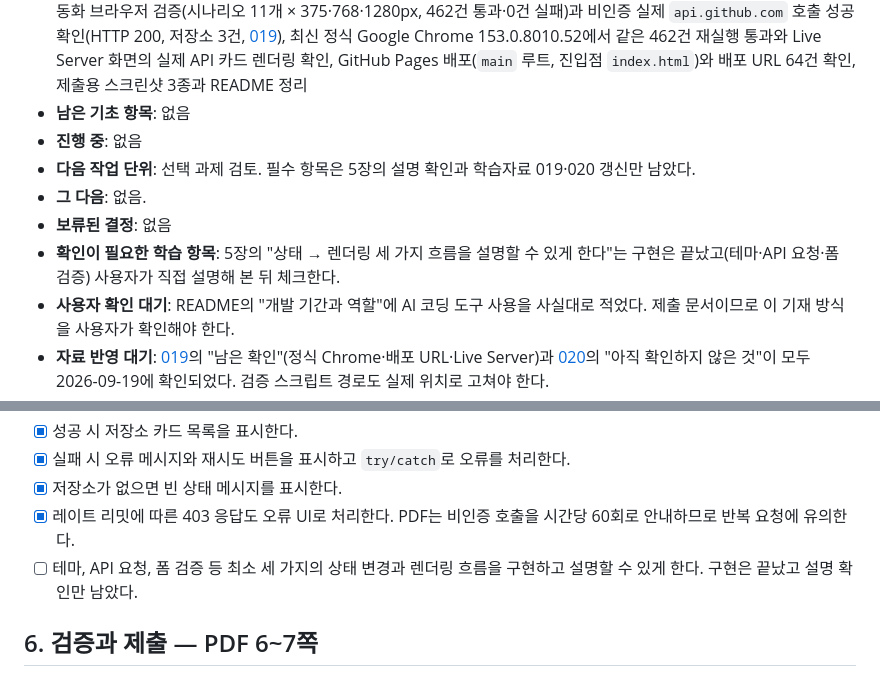
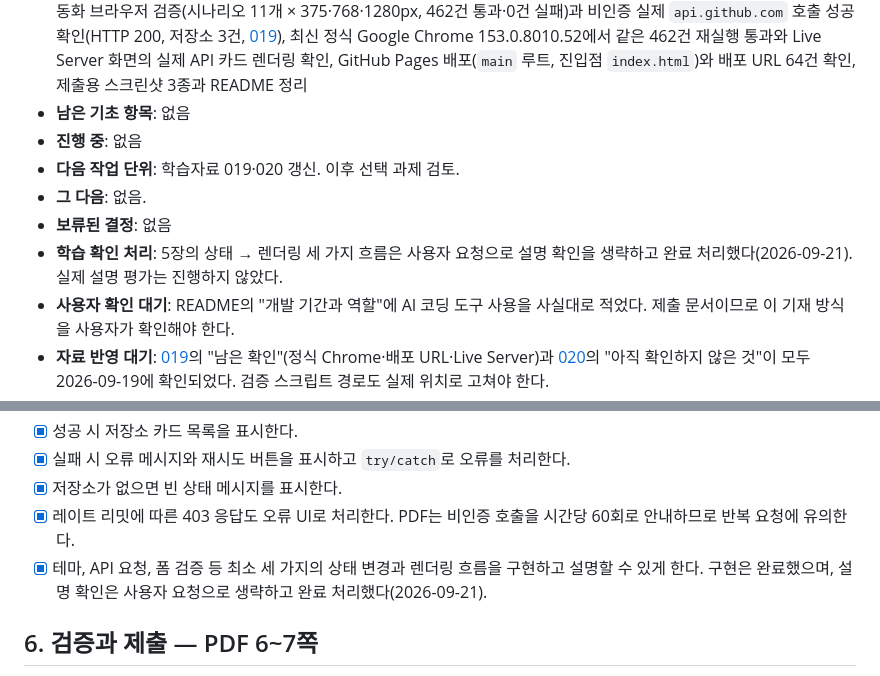
Before and after one commit to GimZiHo/codyssey_B1-1, a Markdown page: docs/progress.md, 2 parts joined by grey strips. Drawn GitHub-style.

Commit message:
docs: 사용자 요청에 따라 학습 확인 완료 처리

```diff
--- a/docs/progress.md
+++ b/docs/progress.md
@@ -9,10 +9,10 @@
 - **완료**: 요구사항 정리, HTML 기본 구조·반응형 배치, 메뉴 토글, 앵커 부드러운 이동, 맨 위로 버튼(300px), 내비 배경 전환(60px), 테마 저장·복원, Intersection Observer 등장 효과(섹션 제목 20%), 버튼·CTA·카드 hover·transition·box-shadow, 문의 폼 입력 활성화와 필수값·이메일 형식 검증(오류 표시, submit 기본 동작 차단, input 수정 시 오류 갱신), 검증 통과 시 성공 안내 표시와 입력·실패 제출 시 해제, GitHub API 저장소 목록 연동(로딩·성공·빈 목록·실패 상태와 재시도, 403·429 안내, 중복 요청 방지), 세 화면 크기의 기능 통합 흐름 확인, Live Server 개발 환경 구성과 실제 화면 표시·저장 후 자동 새로고침 확인, About의 실제 자기소개 3문단과 프로필 이미지 배치(모바일 세로·768px 이상 가로), 최종 제출 전 자동화 브라우저 검증(시나리오 11개 × 375·768·1280px, 462건 통과·0건 실패)과 비인증 실제 `api.github.com` 호출 성공 확인(HTTP 200, 저장소 3건, [019](learning/019-integration-verification.md)), 최신 정식 Google Chrome 153.0.8010.52에서 같은 462건 재실행 통과와 Live Server 화면의 실제 API 카드 렌더링 확인, GitHub Pages 배포(`main` 루트, 진입점 `index.html`)와 배포 URL 64건 확인, 제출용 스크린샷 3종과 README 정리
 - **남은 기초 항목**: 없음
 - **진행 중**: 없음
-- **다음 작업 단위**: 선택 과제 검토. 필수 항목은 5장의 설명 확인과 학습자료 019·020 갱신만 남았다.
+- **다음 작업 단위**: 학습자료 019·020 갱신. 이후 선택 과제 검토.
 - **그 다음**: 없음.
 - **보류된 결정**: 없음
-- **확인이 필요한 학습 항목**: 5장의 "상태 → 렌더링 세 가지 흐름을 설명할 수 있게 한다"는 구현은 끝났고(테마·API 요청·폼 검증) 사용자가 직접 설명해 본 뒤 체크한다.
+- **학습 확인 처리**: 5장의 상태 → 렌더링 세 가지 흐름은 사용자 요청으로 설명 확인을 생략하고 완료 처리했다(2026-09-21). 실제 설명 평가는 진행하지 않았다.
 - **사용자 확인 대기**: README의 "개발 기간과 역할"에 AI 코딩 도구 사용을 사실대로 적었다. 제출 문서이므로 이 기재 방식을 사용자가 확인해야 한다.
 - **자료 반영 대기**: [019](learning/019-integration-verification.md)의 "남은 확인"(정식 Chrome·배포 URL·Live Server)과 [020](learning/020-live-server.md)의 "아직 확인하지 않은 것"이 모두 2026-09-19에 확인되었다. 검증 스크립트 경로도 실제 위치로 고쳐야 한다.
 - **최신 학습 기록**: [프로필 이미지를 대체 텍스트·원본 비율과 함께 배치하기](learning/021-image-alt-aspect-ratio.md)
@@ -72,7 +72,7 @@
 - [x] 실패 시 오류 메시지와 재시도 버튼을 표시하고 `try/catch`로 오류를 처리한다.
 - [x] 저장소가 없으면 빈 상태 메시지를 표시한다.
 - [x] 레이트 리밋에 따른 403 응답도 오류 UI로 처리한다. PDF는 비인증 호출을 시간당 60회로 안내하므로 반복 요청에 유의한다.
-- [ ] 테마, API 요청, 폼 검증 등 최소 세 가지의 상태 변경과 렌더링 흐름을 구현하고 설명할 수 있게 한다. 구현은 끝났고 설명 확인만 남았다.
+- [x] 테마, API 요청, 폼 검증 등 최소 세 가지의 상태 변경과 렌더링 흐름을 구현하고 설명할 수 있게 한다. 구현은 완료했으며, 설명 확인은 사용자 요청으로 생략하고 완료 처리했다(2026-09-21).
 
 ## 6. 검증과 제출 — PDF 6~7쪽
 
```
Also changed, not shown: other parts of docs/progress.md (+1 -1 lines).
